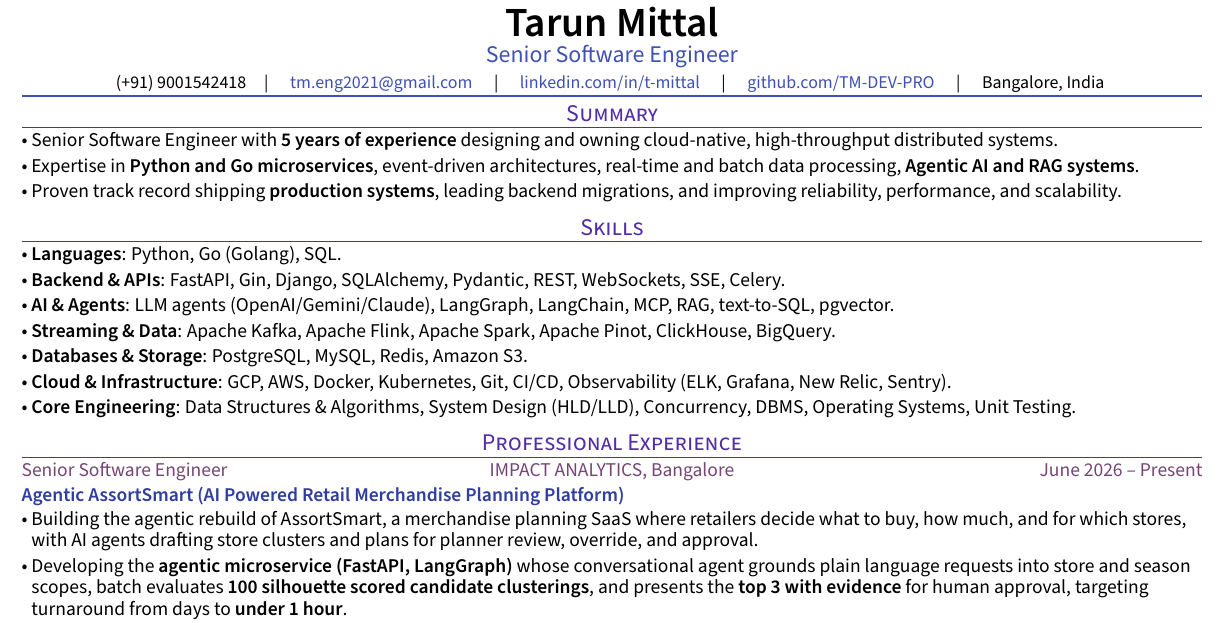
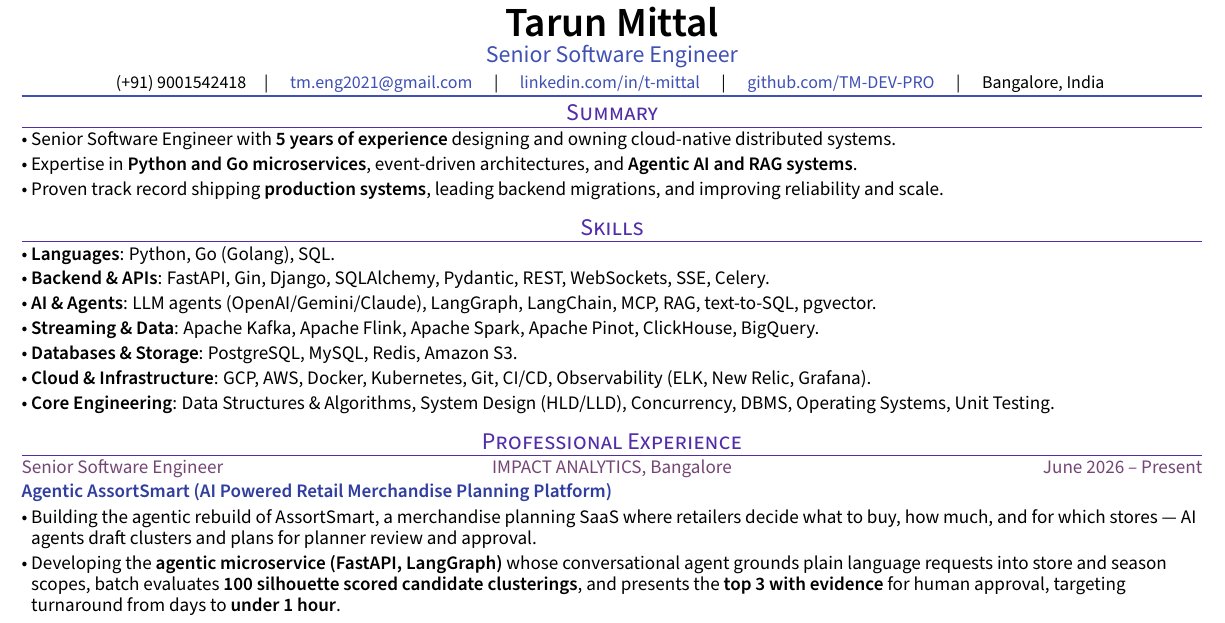
Before and after one commit to TM-DEV-PRO/final-resume, a LaTeX CV (resume_v2/resume.tex, which reads resume_v2/sections/experience.tex, resume_v2/sections/objective.tex, resume_v2/sections/skills.tex): part of the page, cut so that both start at the same text. Compiled offline with pdfLaTeX.

Commit message:
Give resume v2 enough bottom margin so achievements render fully.
Shorten summary and IA intro slightly and drop Java from languages.

Co-authored-by: Cursor <cursoragent@cursor.com>

```diff
--- a/resume_v2/resume.tex
+++ b/resume_v2/resume.tex
@@ -7,8 +7,8 @@
 \usepackage{TLCresume}
 
 % ---- Typography (1-page fit with breathing room) ----
-\renewcommand\normalsize{\fontsize{9.8}{10.8}\selectfont}\normalsize
-\geometry{left=0.15in, right=0.15in, top=0.06in, bottom=0.12in, includehead}
+\renewcommand\normalsize{\fontsize{9.6}{10.5}\selectfont}\normalsize
+\geometry{left=0.15in, right=0.15in, top=0.05in, bottom=0.18in, includehead}
 
 % % COLOR: Modern Slate
 \definecolor{highlight}{RGB}{63, 81, 181}
--- a/resume_v2/sections/experience.tex
+++ b/resume_v2/sections/experience.tex
@@ -17,7 +17,7 @@
 \textcolor{Project}{\textbf{Agentic AssortSmart (AI Powered Retail Merchandise Planning Platform)}}
 \vspace{-1ex}
 \begin{zitemize}
-    \item Building the agentic rebuild of AssortSmart, a merchandise planning SaaS where retailers decide what to buy, how much, and for which stores, with AI agents drafting store clusters and plans for planner review, override, and approval.
+    \item Building the agentic rebuild of AssortSmart, a merchandise planning SaaS where retailers decide what to buy, how much, and for which stores — AI agents draft clusters and plans for planner review and approval.
     \item Developing the \textbf{agentic microservice (FastAPI, LangGraph)} whose conversational agent grounds plain language requests into store and season scopes, batch evaluates \textbf{100 silhouette scored candidate clusterings}, and presents the \textbf{top 3 with evidence} for human approval, targeting turnaround from days to \textbf{under 1 hour}.
     \item Designing the core backend as \textbf{Go (Gin) microservices} covering plan lifecycle, tenant configuration, and bulk save REST APIs, with goroutine worker pools and bounded channels for concurrent writes, context based timeouts, and JWT auth middleware.
     \item Led the design of the per tenant \textbf{ClickHouse} planning store on an \textbf{append only, never erase write model} where facts land as atomic partition swaps and every decision is an insert resolved via latest state views, enabling version diff, undo/redo, concurrent writes without lock contention, and a full audit trail.
--- a/resume_v2/sections/objective.tex
+++ b/resume_v2/sections/objective.tex
@@ -1,5 +1,5 @@
 \begin{zitemize}
-    \item Senior Software Engineer with \textbf{5 years of experience} designing and owning cloud-native, high-throughput distributed systems.
-    \item Expertise in \textbf{Python and Go microservices}, event-driven architectures, real-time and batch data processing, \textbf{Agentic AI and RAG systems}.
-    \item Proven track record shipping \textbf{production systems}, leading backend migrations, and improving reliability, performance, and scalability.
+    \item Senior Software Engineer with \textbf{5 years of experience} designing and owning cloud-native distributed systems.
+    \item Expertise in \textbf{Python and Go microservices}, event-driven architectures, and \textbf{Agentic AI and RAG systems}.
+    \item Proven track record shipping \textbf{production systems}, leading backend migrations, and improving reliability and scale.
 \end{zitemize}
--- a/resume_v2/sections/skills.tex
+++ b/resume_v2/sections/skills.tex
@@ -4,6 +4,6 @@
 \item \textbf{AI \& Agents}: LLM agents (OpenAI/Gemini/Claude), LangGraph, LangChain, MCP, RAG, text-to-SQL, pgvector.
 \item \textbf{Streaming \& Data}: Apache Kafka, Apache Flink, Apache Spark, Apache Pinot, ClickHouse, BigQuery.
 \item \textbf{Databases \& Storage}: PostgreSQL, MySQL, Redis, Amazon S3.
-\item \textbf{Cloud \& Infrastructure}: GCP, AWS, Docker, Kubernetes, Git, CI/CD, Observability (ELK, Grafana, New Relic, Sentry).
+\item \textbf{Cloud \& Infrastructure}: GCP, AWS, Docker, Kubernetes, Git, CI/CD, Observability (ELK, New Relic, Grafana).
 \item \textbf{Core Engineering}: Data Structures \& Algorithms, System Design (HLD/LLD), Concurrency, DBMS, Operating Systems, Unit Testing.
 \end{zitemize}
```
Also changed, not shown: Tarun_Mittal_SSE_5yr_v2.pdf, output/Tarun_Mittal_SSE_5yr_v2.pdf, 1 other file.
